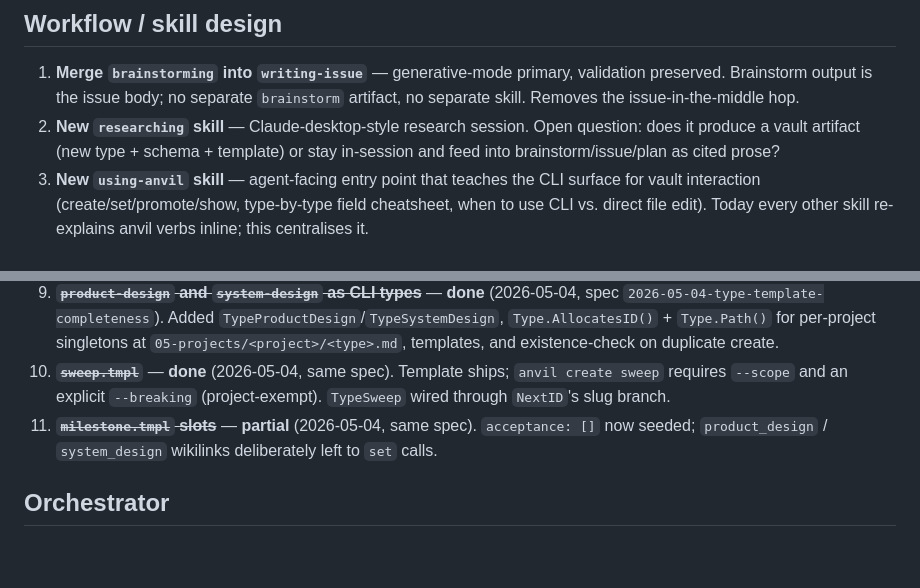
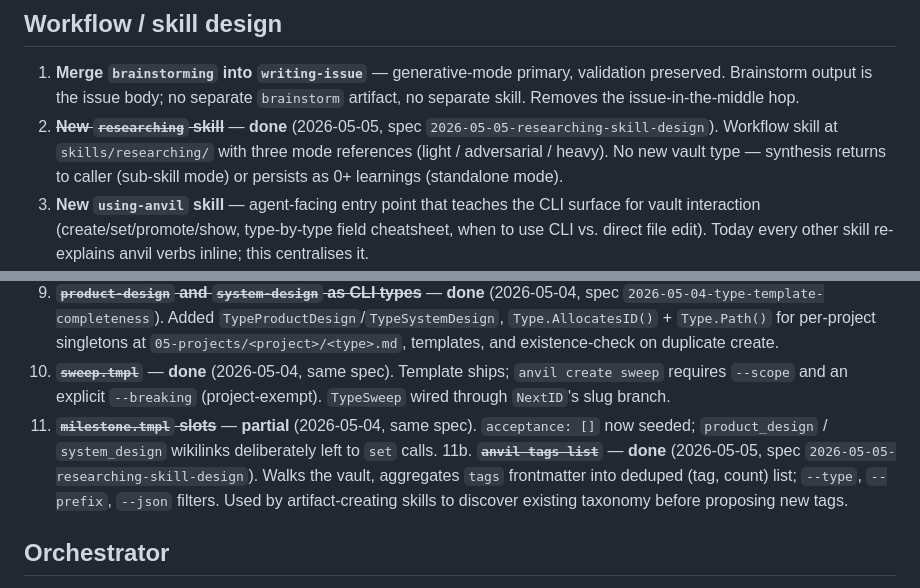
Before and after one commit to chonalchendo/anvil, a Markdown page: docs/system-design/roadmap.md, 2 parts joined by grey strips. Drawn GitHub-style; blank space fills up the shorter version.

Commit message:
docs(roadmap): tick #2 (researching skill); record anvil tags list

```diff
--- a/docs/system-design/roadmap.md
+++ b/docs/system-design/roadmap.md
@@ -12,7 +12,7 @@ Items are grouped by concern, not by execution order. Spec order is at the botto
 ## Workflow / skill design
 
 1. **Merge `brainstorming` into `writing-issue`** — generative-mode primary, validation preserved. Brainstorm output is the issue body; no separate `brainstorm` artifact, no separate skill. Removes the issue-in-the-middle hop.
-2. **New `researching` skill** — Claude-desktop-style research session. Open question: does it produce a vault artifact (new type + schema + template) or stay in-session and feed into brainstorm/issue/plan as cited prose?
+2. ~~**New `researching` skill**~~ — **done** (2026-05-05, spec `2026-05-05-researching-skill-design`). Workflow skill at `skills/researching/` with three mode references (light / adversarial / heavy). No new vault type — synthesis returns to caller (sub-skill mode) or persists as 0+ learnings (standalone mode).
 3. **New `using-anvil` skill** — agent-facing entry point that teaches the CLI surface for vault interaction (create/set/promote/show, type-by-type field cheatsheet, when to use CLI vs. direct file edit). Today every other skill re-explains anvil verbs inline; this centralises it.
 4. **Rewrite `extract-skill-from-session` phases 5–6** — currently calls `quick_validate.py` and an `anvil skill` verb that don't exist. Either add `anvil create skill` + `skill.schema.json` + a real validator, or downgrade phase 6 to mechanical agent-side checks. Cheap fix preferred — skill-authoring should not block v0.1.
 
@@ -25,6 +25,7 @@ Items are grouped by concern, not by execution order. Spec order is at the botto
 9. ~~**`product-design` and `system-design` as CLI types**~~ — **done** (2026-05-04, spec `2026-05-04-type-template-completeness`). Added `TypeProductDesign`/`TypeSystemDesign`, `Type.AllocatesID()` + `Type.Path()` for per-project singletons at `05-projects/<project>/<type>.md`, templates, and existence-check on duplicate create.
 10. ~~**`sweep.tmpl`**~~ — **done** (2026-05-04, same spec). Template ships; `anvil create sweep` requires `--scope` and an explicit `--breaking` (project-exempt). `TypeSweep` wired through `NextID`'s slug branch.
 11. ~~**`milestone.tmpl` slots**~~ — **partial** (2026-05-04, same spec). `acceptance: []` now seeded; `product_design` / `system_design` wikilinks deliberately left to `set` calls.
+11b. ~~**`anvil tags list`**~~ — **done** (2026-05-05, spec `2026-05-05-researching-skill-design`). Walks the vault, aggregates `tags` frontmatter into deduped (tag, count) list; `--type`, `--prefix`, `--json` filters. Used by artifact-creating skills to discover existing taxonomy before proposing new tags.
 
 ## Orchestrator
 
```
